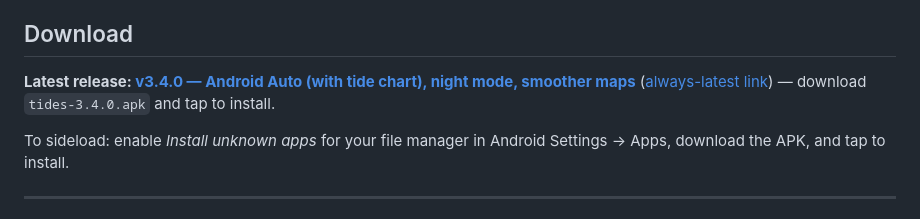
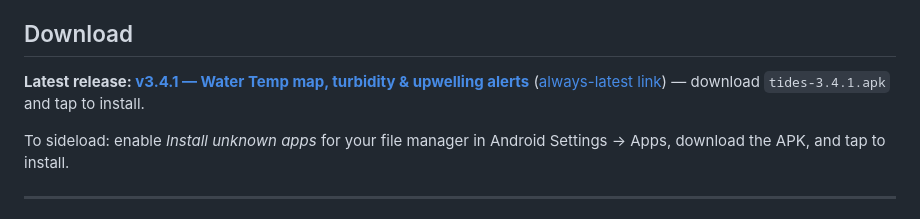
Before and after one commit to SilasMarner/tides-mobile, a Markdown page: README.md, the part around the change. Drawn GitHub-style.

Commit message:
docs: point README latest-release link at v3.4.1

```diff
--- a/README.md
+++ b/README.md
@@ -4,7 +4,7 @@ A free, open-source Flutter app for Android that shows real-time NOAA tide data,
 
 ## Download
 
-**Latest release: [v3.4.0 — Android Auto (with tide chart), night mode, smoother maps](https://github.com/SilasMarner/tides-mobile/releases/tag/v3.4.0)** ([always-latest link](https://github.com/SilasMarner/tides-mobile/releases/latest)) — download `tides-3.4.0.apk` and tap to install.
+**Latest release: [v3.4.1 — Water Temp map, turbidity & upwelling alerts](https://github.com/SilasMarner/tides-mobile/releases/tag/v3.4.1)** ([always-latest link](https://github.com/SilasMarner/tides-mobile/releases/latest)) — download `tides-3.4.1.apk` and tap to install.
 
 To sideload: enable *Install unknown apps* for your file manager in Android Settings → Apps, download the APK, and tap to install.
 
```
